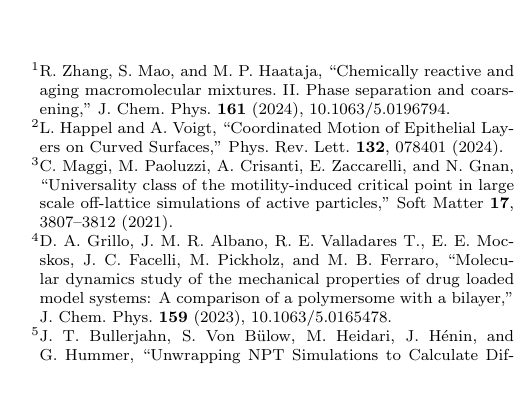
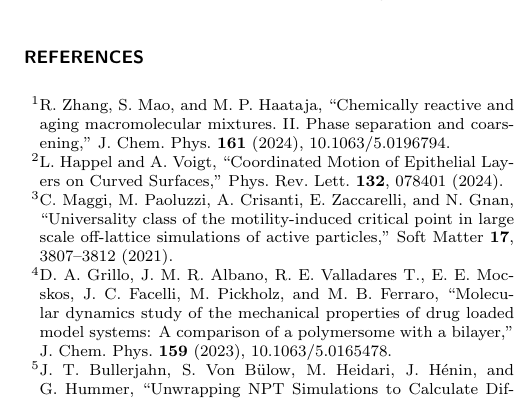
Before and after one commit to scams-research/centre-of-mass, a LaTeX paper (src/tex/ms.tex): part of one column of page 5 of 5, cut at the place of the change. Compiled offline with pdfLaTeX; a LaTeX package or settings file that is missing is left out.

Commit message:
[showyourwork] overleaf sync

```diff
--- a/src/tex/ms.tex
+++ b/src/tex/ms.tex
@@ -34,6 +34,8 @@
   {}{}
 }%
 \makeatother
+
+\renewcommand{\refname}{References}
 
 \begin{document}
 
```
Also changed, not shown: src/tex/ms.tex (1 more changed lines).
